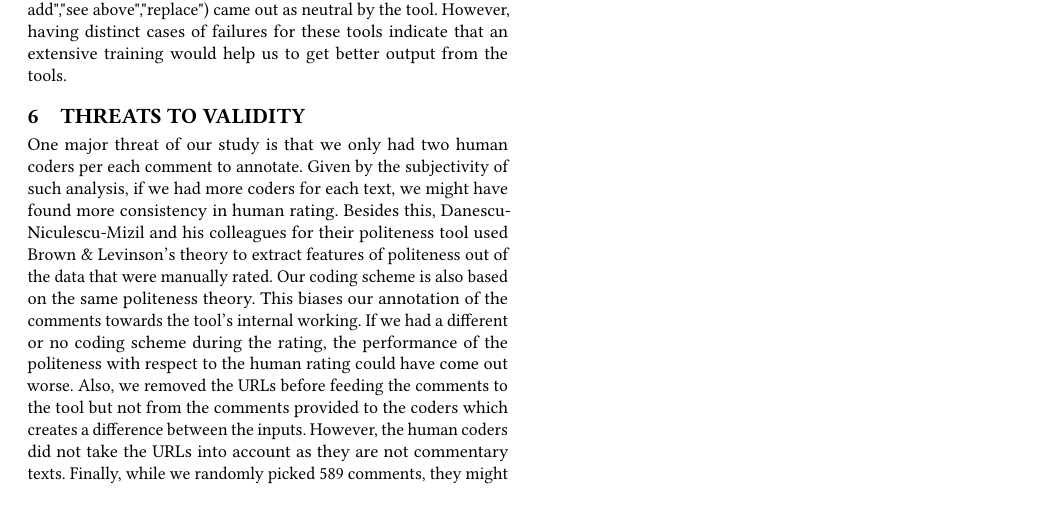
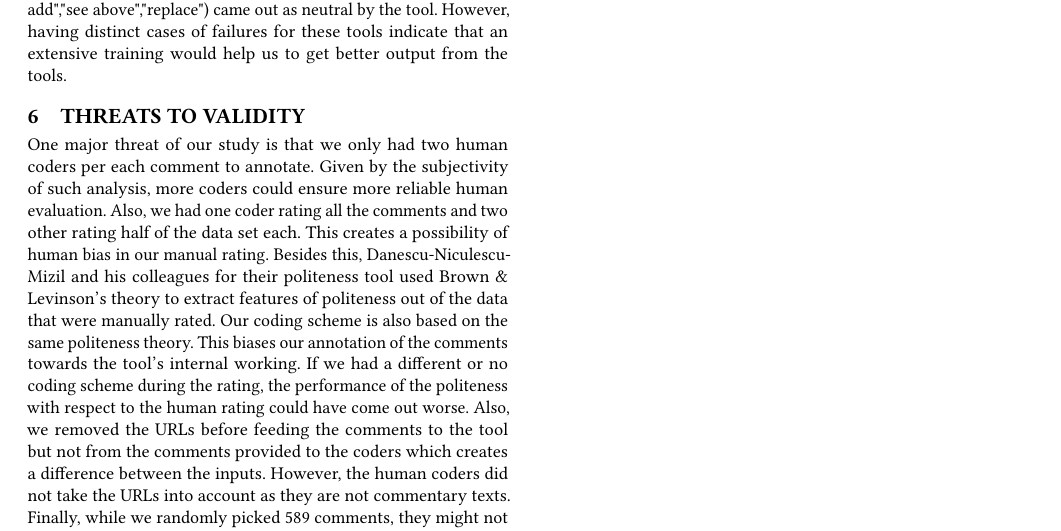
Before and after one commit to DeveloperLiberationFront/AffectAnalysisToolEvaluation, a LaTeX paper (sample-sigconf-biblatex.tex, which reads samplebody-conf.tex): part of page 7 of 7, cut so that both start at the same text, the shorter picture padded with empty space. Compiled offline with pdfLaTeX.

Commit message:
explaining human bias in manual rating in threats

```diff
--- a/samplebody-conf.tex
+++ b/samplebody-conf.tex
@@ -476,7 +476,16 @@ Other sentiment analysis tools did not exactly have the same points of differenc
 For the politeness tool, there are a lot of samples which went marginally wrong judging by the score that the tool provided for them. The tool also might not have enough weight for some positive lexicons and emoticons, the use of which human raters often found as polite. Similar to Senti4SD, this tool also has problems with very short texts. The failure for impolite comments is because impoliteness is much more subtle within the context. Also, even for some explicit syntactic features, like direct orders (e.g. "Do not add","see above","replace") came out as neutral by the tool. However, having distinct cases of failures for these tools indicate that an extensive training would help us to get better output from the tools.
 
 \section{Threats to Validity}
-One major threat of our study is that we only had two human coders per each comment to annotate. Given by the subjectivity of such analysis, if we had more coders for each text, we might have found more consistency in human rating. Besides this, Danescu-Niculescu-Mizil and his colleagues for their politeness tool used Brown \& Levinson's theory to extract features of politeness out of the data that were manually rated. Our coding scheme is also based on the same politeness theory. This biases our annotation of the comments towards the tool's internal working. If we had a different or no coding scheme during the rating, the performance of the politeness with respect to the human rating could have come out worse.
+One major threat of our study is
+that we only had two human coders per each comment
+to annotate.
+Given by the subjectivity of such analysis,
+more coders could ensure more reliable human evaluation.
+Also, we had one coder rating all the comments
+and two other rating half of the data set each.
+This creates a possibility of human bias
+in our manual rating.
+Besides this, Danescu-Niculescu-Mizil and his colleagues for their politeness tool used Brown \& Levinson's theory to extract features of politeness out of the data that were manually rated. Our coding scheme is also based on the same politeness theory. This biases our annotation of the comments towards the tool's internal working. If we had a different or no coding scheme during the rating, the performance of the politeness with respect to the human rating could have come out worse.
 Also,
 we removed the URLs
 before feeding the comments to the tool
```
Also changed, not shown: sample-sigconf.pdf.
